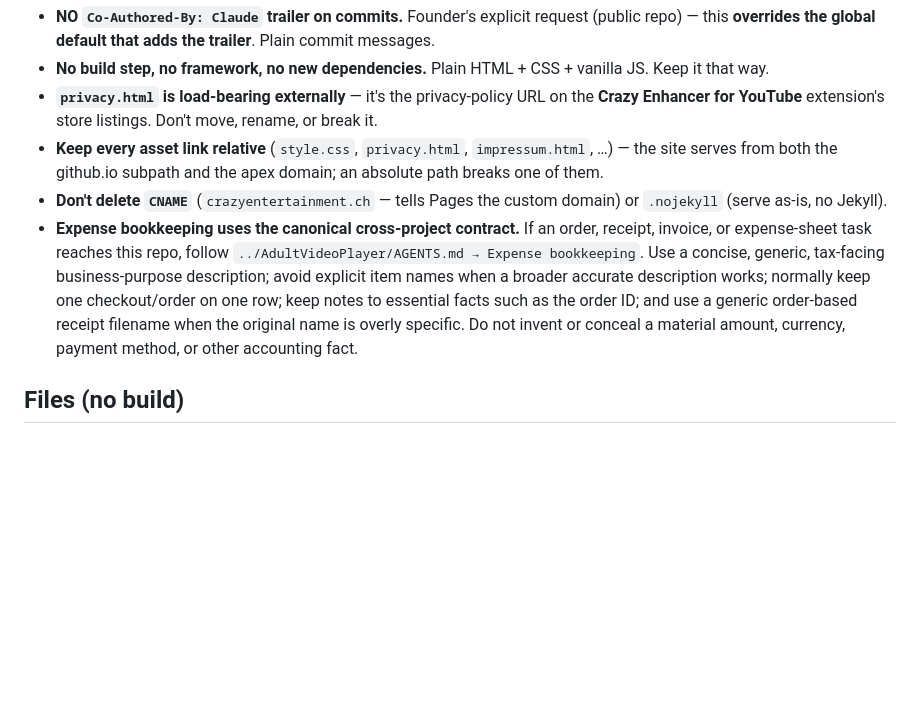
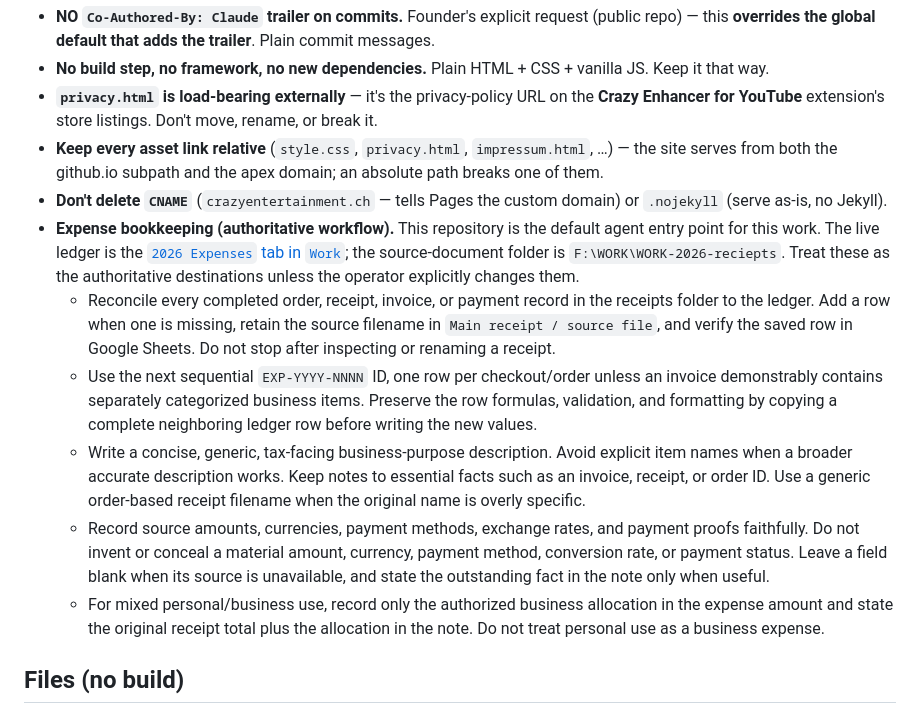
Before and after one commit to O-Marmullaku/CrazyEntertainment, a Markdown page: AGENTS.md, the part around the change. Rendered like a GitHub page; blank space fills up the shorter version.

Commit message:
Document expense bookkeeping workflow

```diff
--- a/AGENTS.md
+++ b/AGENTS.md
@@ -20,7 +20,12 @@ Use this repository as the default entry point for company administration, espec
 - **`privacy.html` is load-bearing externally** — it's the privacy-policy URL on the **Crazy Enhancer for YouTube** extension's store listings. Don't move, rename, or break it.
 - **Keep every asset link relative** (`style.css`, `privacy.html`, `impressum.html`, …) — the site serves from both the github.io subpath and the apex domain; an absolute path breaks one of them.
 - **Don't delete `CNAME`** (`crazyentertainment.ch` — tells Pages the custom domain) or `.nojekyll` (serve as-is, no Jekyll).
-- **Expense bookkeeping uses the canonical cross-project contract.** If an order, receipt, invoice, or expense-sheet task reaches this repo, follow `../AdultVideoPlayer/AGENTS.md → Expense bookkeeping`. Use a concise, generic, tax-facing business-purpose description; avoid explicit item names when a broader accurate description works; normally keep one checkout/order on one row; keep notes to essential facts such as the order ID; and use a generic order-based receipt filename when the original name is overly specific. Do not invent or conceal a material amount, currency, payment method, or other accounting fact.
+- **Expense bookkeeping (authoritative workflow).** This repository is the default agent entry point for this work. The live ledger is the [`2026 Expenses` tab in `Work`](https://docs.google.com/spreadsheets/d/1Ninkxbv1SOvatcJ3AP4zwKWxdc32imlIkP_IMUSTR9E/edit?gid=1400965901#gid=1400965901); the source-document folder is `F:\WORK\WORK-2026-reciepts`. Treat these as the authoritative destinations unless the operator explicitly changes them.
+  - Reconcile every completed order, receipt, invoice, or payment record in the receipts folder to the ledger. Add a row when one is missing, retain the source filename in `Main receipt / source file`, and verify the saved row in Google Sheets. Do not stop after inspecting or renaming a receipt.
+  - Use the next sequential `EXP-YYYY-NNNN` ID, one row per checkout/order unless an invoice demonstrably contains separately categorized business items. Preserve the row formulas, validation, and formatting by copying a complete neighboring ledger row before writing the new values.
+  - Write a concise, generic, tax-facing business-purpose description. Avoid explicit item names when a broader accurate description works. Keep notes to essential facts such as an invoice, receipt, or order ID. Use a generic order-based receipt filename when the original name is overly specific.
+  - Record source amounts, currencies, payment methods, exchange rates, and payment proofs faithfully. Do not invent or conceal a material amount, currency, payment method, conversion rate, or payment status. Leave a field blank when its source is unavailable, and state the outstanding fact in the note only when useful.
+  - For mixed personal/business use, record only the authorized business allocation in the expense amount and state the original receipt total plus the allocation in the note. Do not treat personal use as a business expense.
 
 ## Files (no build)
 `index.html` (hero + 15 work cards + about/contact) · `style.css` (whole design system: dark, coral `#ff4d36`, Space Grotesk / Inter / JetBrains Mono — loaded from Google Fonts, disclosed in the privacy policy) · `main.js` (nav scroll state, mobile burger, IntersectionObserver scroll-reveal) · `privacy.html` · `impressum.html` (Swiss legal notice) · `logo.png` (CE brand mark, coral on transparent — used by `.brand .mk` in the nav + footer of all three pages) · `favicon.png` · `CNAME` · `.nojekyll`. Design / DNS / per-project data detail lives in `docs/CONTEXT.md`.
```
